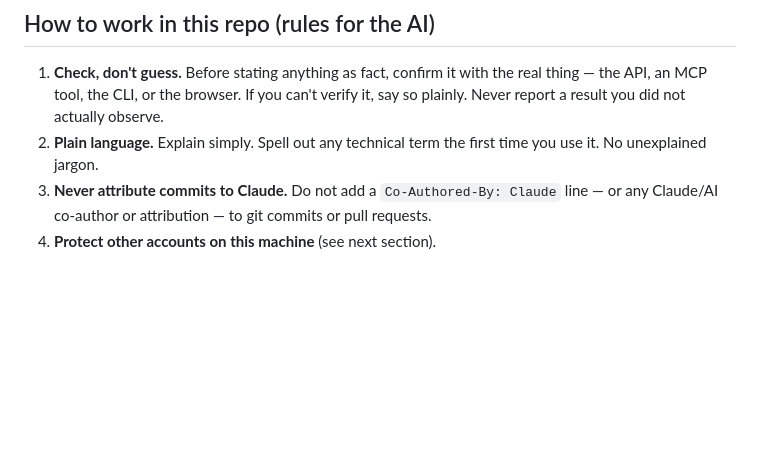
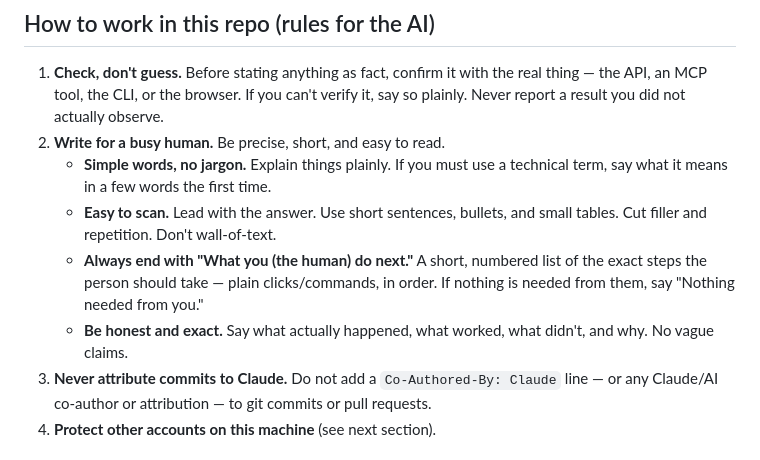
Before and after one commit to hocokahu/hackathon, a Markdown page: CLAUDE.md, the part around the change. Drawn GitHub-style; blank space fills up the shorter version.

```diff
--- a/CLAUDE.md
+++ b/CLAUDE.md
@@ -9,8 +9,16 @@ across four platforms (Bloomreach, Google/Gemini, Shopify, Databricks). Full det
 1. **Check, don't guess.** Before stating anything as fact, confirm it with the real thing —
    the API, an MCP tool, the CLI, or the browser. If you can't verify it, say so plainly. Never
    report a result you did not actually observe.
-2. **Plain language.** Explain simply. Spell out any technical term the first time you use it.
-   No unexplained jargon.
+2. **Write for a busy human.** Be precise, short, and easy to read.
+   - **Simple words, no jargon.** Explain things plainly. If you must use a technical term,
+     say what it means in a few words the first time.
+   - **Easy to scan.** Lead with the answer. Use short sentences, bullets, and small tables.
+     Cut filler and repetition. Don't wall-of-text.
+   - **Always end with "What you (the human) do next."** A short, numbered list of the exact
+     steps the person should take — plain clicks/commands, in order. If nothing is needed from
+     them, say "Nothing needed from you."
+   - **Be honest and exact.** Say what actually happened, what worked, what didn't, and why.
+     No vague claims.
 3. **Never attribute commits to Claude.** Do not add a `Co-Authored-By: Claude` line — or any
    Claude/AI co-author or attribution — to git commits or pull requests.
 4. **Protect other accounts on this machine** (see next section).
```
